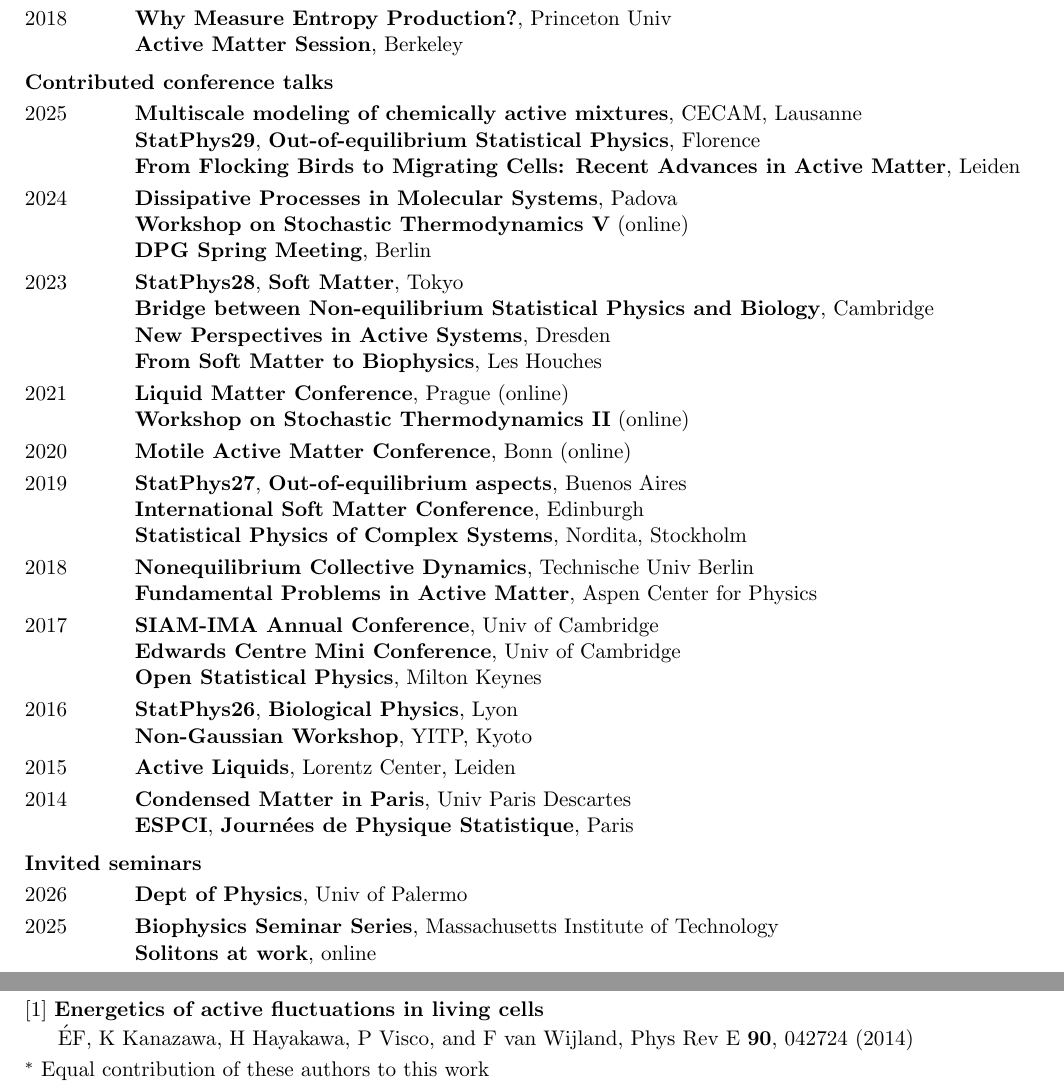
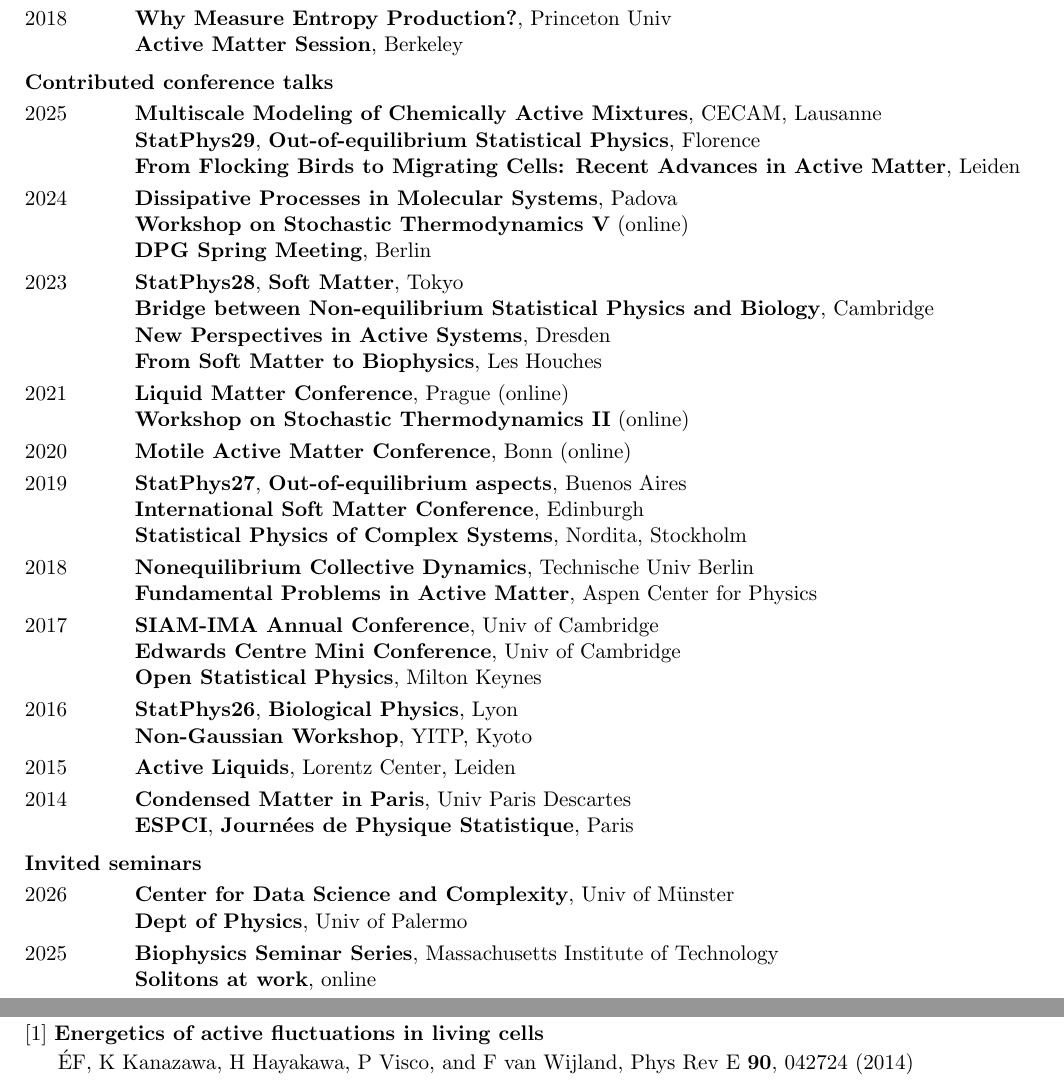
Before and after one commit to efodorphysics/efodorphysics.github.io, a LaTeX CV (CV/cv.tex): two parts of pages 2 and 6 of 6, joined at a grey line, cut so that both start at the same text. Compiled offline with pdfLaTeX.

Commit message:
Add files via upload

```diff
--- a/CV/cv.tex
+++ b/CV/cv.tex
@@ -293,7 +293,7 @@ Since 2020 \hskip.1cm{\bf Group supervision}, DPhyMS, Univ of Luxembourg
 
 \vskip.1cm
 \noindent
-2025 \hskip1.1cm {\bf Multiscale modeling of chemically active mixtures}, CECAM, Lausanne
+2025 \hskip1.1cm {\bf Multiscale Modeling of Chemically Active Mixtures}, CECAM, Lausanne
 
 \hskip1.4cm {\bf StatPhys29}, {\bf Out-of-equilibrium Statistical Physics}, Florence
 
@@ -375,7 +375,9 @@ Since 2020 \hskip.1cm{\bf Group supervision}, DPhyMS, Univ of Luxembourg
 
 \vskip.1cm
 \noindent
-2026 \hskip1.1cm {\bf Dept of Physics}, Univ of Palermo
+2026 \hskip1.1cm {\bf Center for Data Science and Complexity}, Univ of Münster
+
+\hskip1.4cm {\bf Dept of Physics}, Univ of Palermo
 
 \vskip.1cm
 \noindent
@@ -1024,9 +1027,9 @@ Editor's choice $|$ Highlight in Europhysics News 46/5 (2015)
 \vskip.05cm
 \'EF, K Kanazawa, H Hayakawa, P Visco, and F van Wijland, Phys Rev E {\bf 90}, 042724 (2014)
 
-\vskip.1cm
-\noindent
-$^*$ Equal contribution of these authors to this work
+%\vskip.1cm
+%\noindent
+%$^*$ Equal contribution of these authors to this work
 
 
 % ===============================================================================
```
Also changed, not shown: CV/cv.pdf, CV/cv.tex (7 more changed lines).
